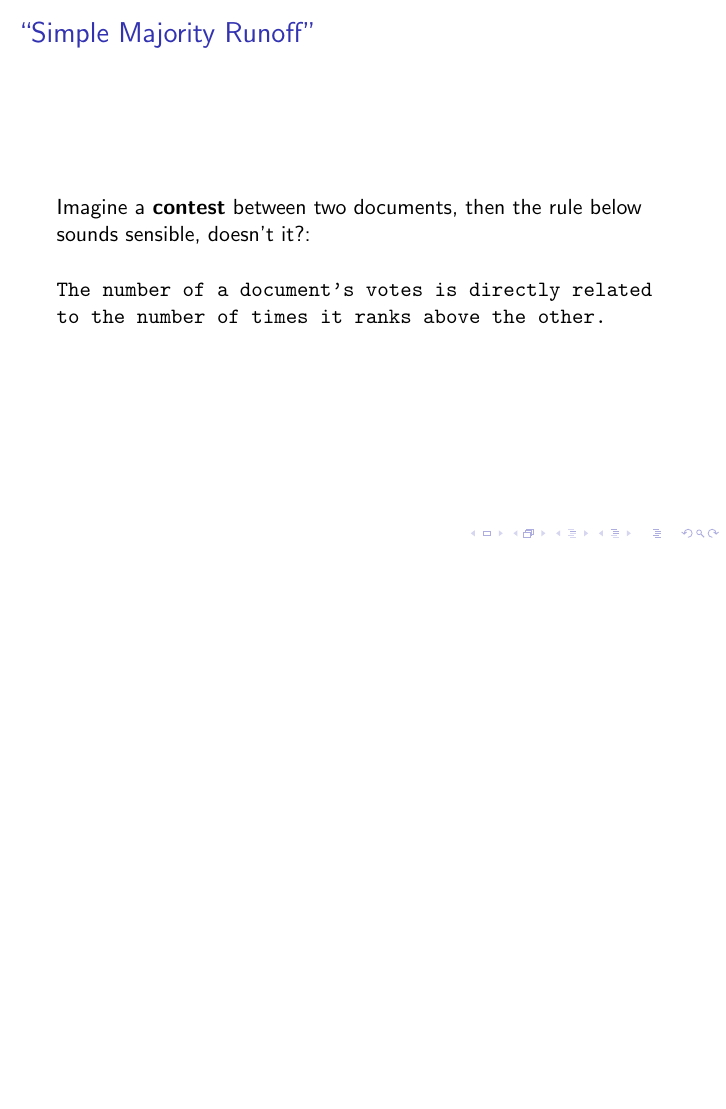
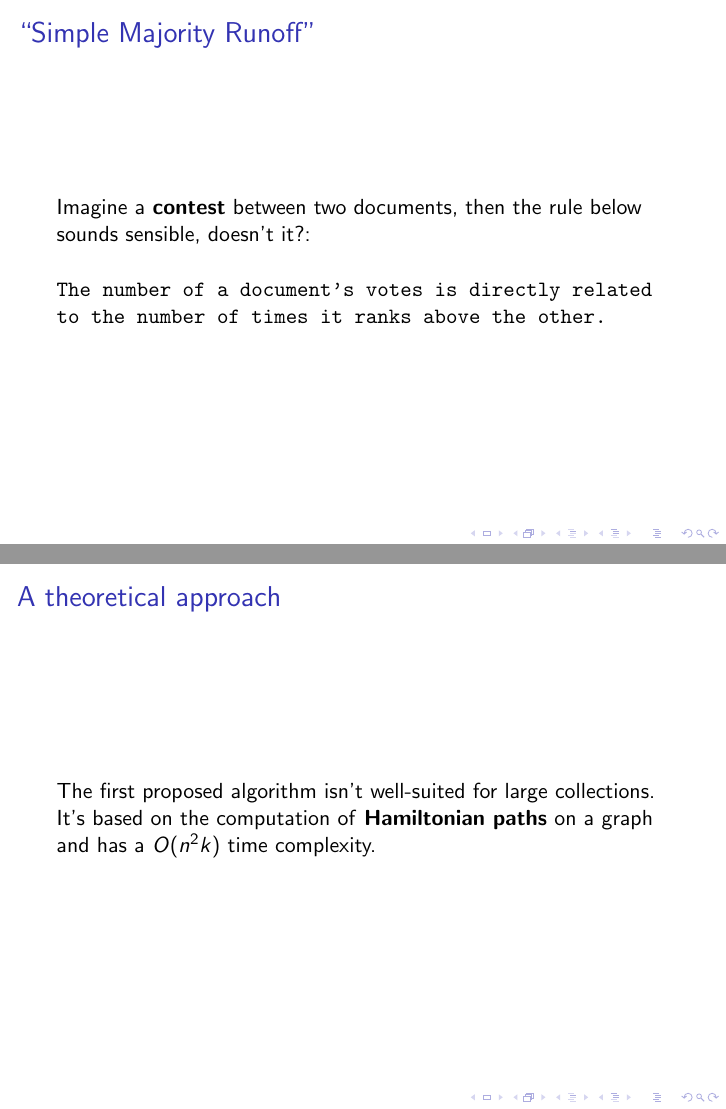
Before and after one commit to Cyofanni/KondorReport, LaTeX slides (src/slides.tex): page 7 of 7 before the commit and pages 7 and 8 of 8 after it, the two joined at a grey line, the shorter picture padded with empty space. Compiled offline with pdfLaTeX; a LaTeX package or settings file that is missing is left out.

Commit message:
up to slide 8

```diff
--- a/src/slides.tex
+++ b/src/slides.tex
@@ -103,4 +103,15 @@
           \texttt{The number of a document's votes is directly related to the number of times it ranks above the other.}
 	\end{frame}
 
+
+	\section{A theoretical approach}
+
+        \begin{frame}{A theoretical approach}
+           The first proposed algorithm isn't well-suited for large collections. \newline
+	   It's based on the computation of \textbf{Hamiltonian paths} on a graph and has a
+	   $O(n^{2}k)$ time complexity.
+        \end{frame}
+
+
+
 \end{document}
```
Also changed, not shown: src/slides.pdf.
